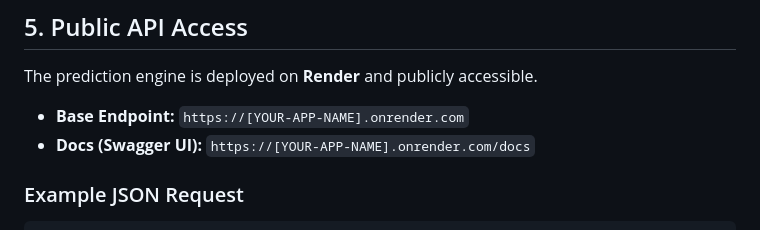
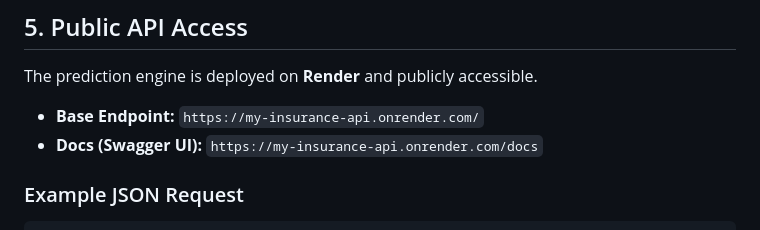
Before and after one commit to Dushimepaulette1/linear_regression_model, a Markdown page: README.md, the part around the change printed below. Rendered like a GitHub page.

```diff
--- a/README.md
+++ b/README.md
@@ -69,8 +69,8 @@ Three regression algorithms were trained and evaluated using **Mean Squared Erro
 
 The prediction engine is deployed on **Render** and publicly accessible.
 
-* **Base Endpoint:** `https://[YOUR-APP-NAME].onrender.com`
-* **Docs (Swagger UI):** `https://[YOUR-APP-NAME].onrender.com/docs`
+- **Base Endpoint:** `https://my-insurance-api.onrender.com/`
+- **Docs (Swagger UI):** `https://my-insurance-api.onrender.com/docs`
 
 ### Example JSON Request
 
```
Also changed, not shown: other parts of README.md (+16 -16 lines).
